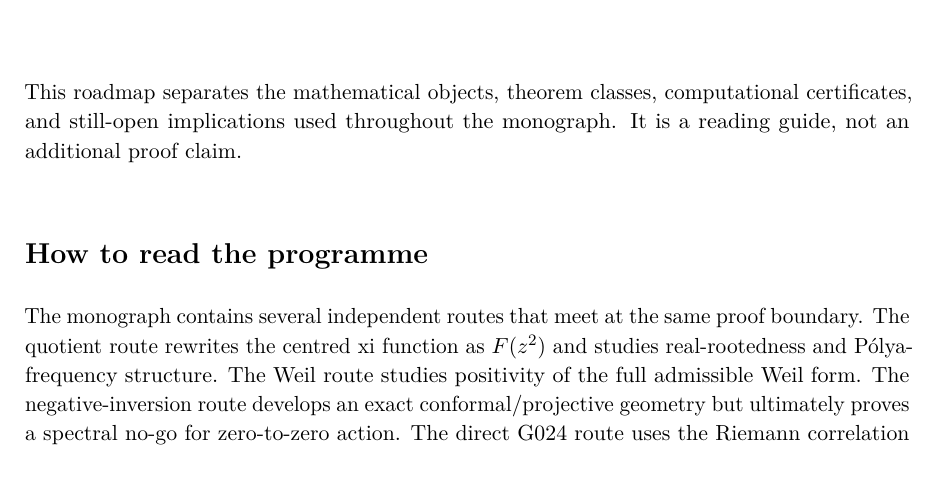
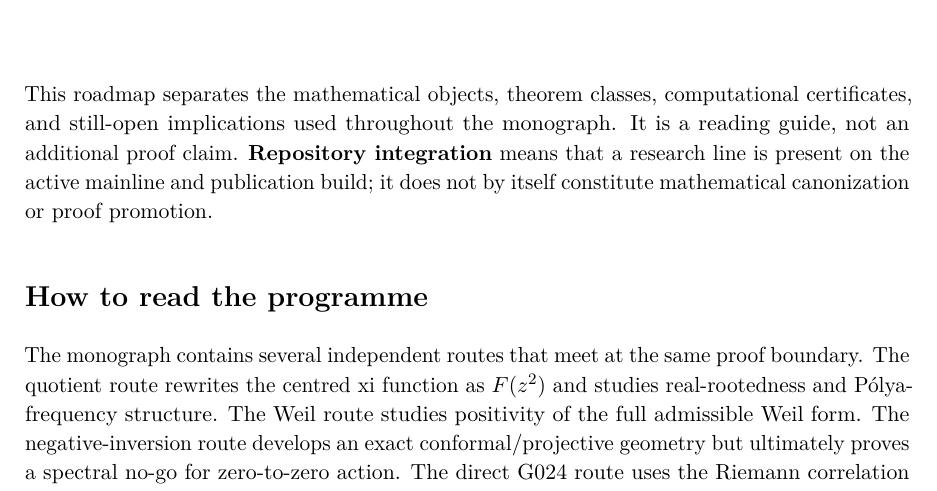
Before and after one commit to AdrianLipa90/secret-of-a-half, a LaTeX thesis (monograph/main.tex, which reads monograph/frontmatter/roadmap.tex): part of page 8 of 274, cut so that both start at the same text. Compiled offline with pdfLaTeX.

Commit message:
Fix roadmap integration firewall token

```diff
--- a/monograph/frontmatter/roadmap.tex
+++ b/monograph/frontmatter/roadmap.tex
@@ -2,7 +2,7 @@
 \addcontentsline{toc}{chapter}{Reader Roadmap and Evidence Map}
 \label{front:roadmap}
 
-This roadmap separates the mathematical objects, theorem classes, computational certificates, and still-open implications used throughout the monograph. It is a reading guide, not an additional proof claim.
+This roadmap separates the mathematical objects, theorem classes, computational certificates, and still-open implications used throughout the monograph. It is a reading guide, not an additional proof claim. \textbf{Repository integration} means that a research line is present on the active mainline and publication build; it does not by itself constitute mathematical canonization or proof promotion.
 
 \section*{How to read the programme}
 The monograph contains several independent routes that meet at the same proof boundary. The quotient route rewrites the centred xi function as $F(z^2)$ and studies real-rootedness and P\'olya-frequency structure. The Weil route studies positivity of the full admissible Weil form. The negative-inversion route develops an exact conformal/projective geometry but ultimately proves a spectral no-go for zero-to-zero action. The direct G024 route uses the Riemann correlation kernel and a complete-monotonicity sufficient condition for the Dimitrov--Xu/Wiener criterion.
```
